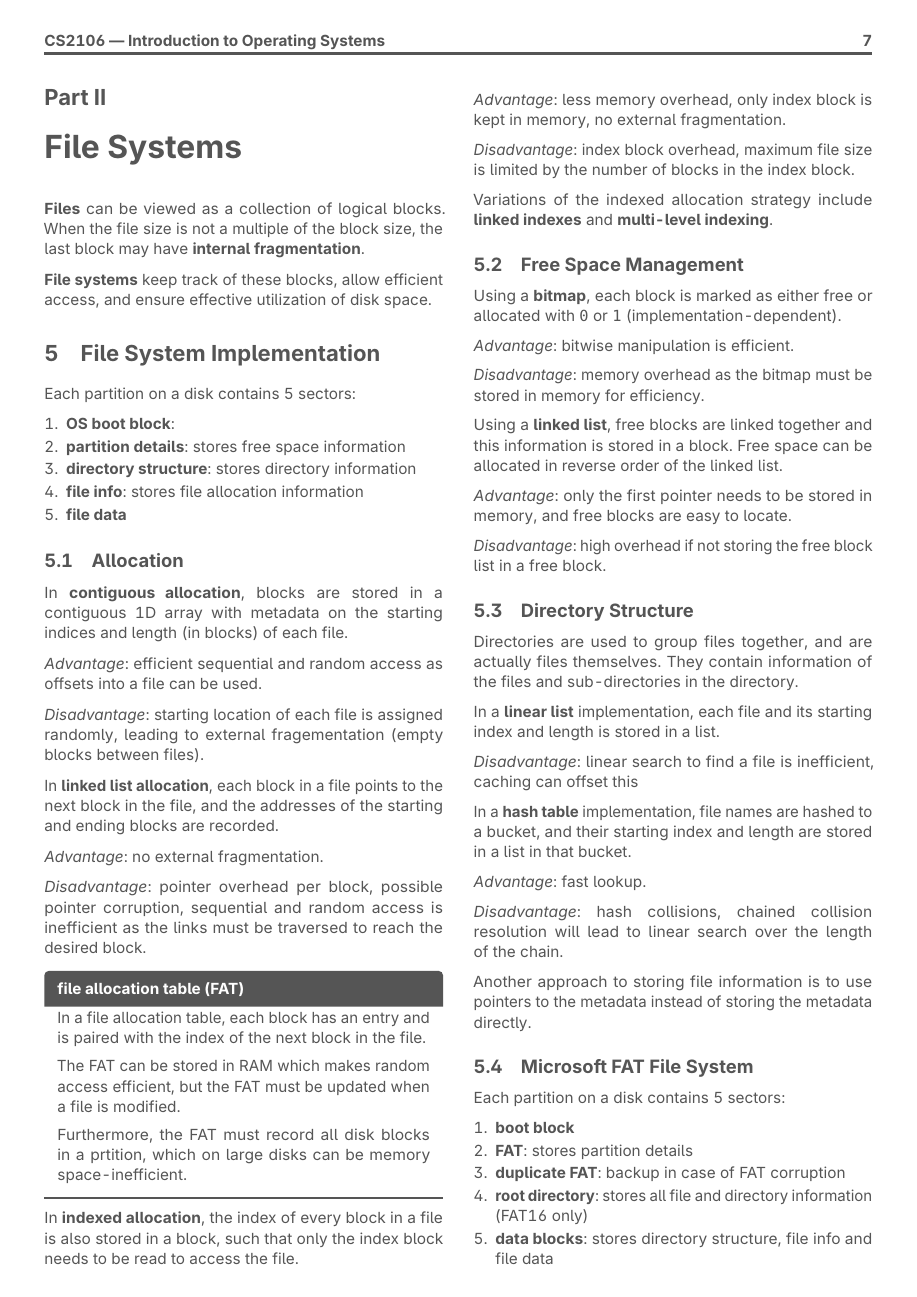
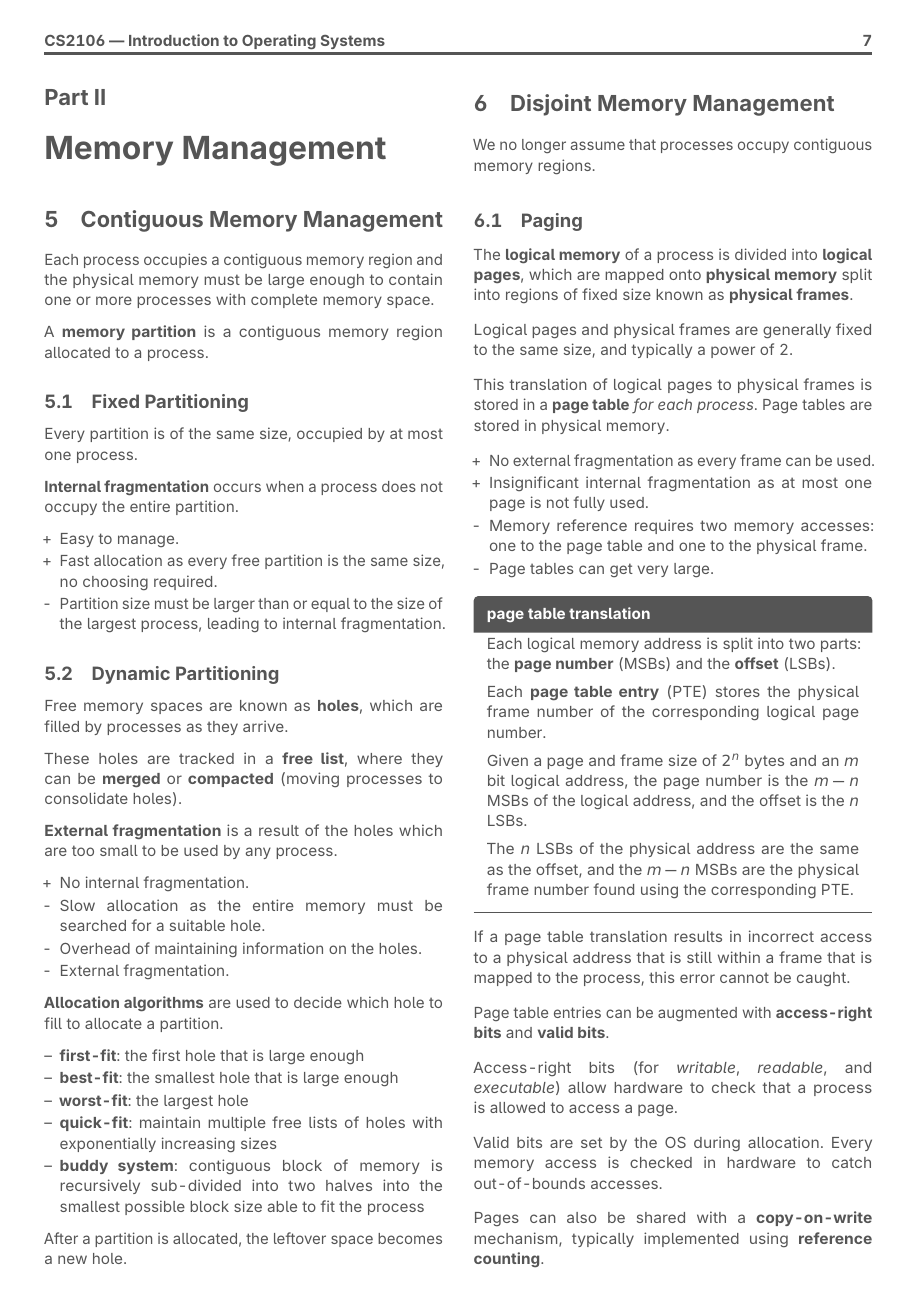
Before and after one commit to jontmy/cs2106, a LaTeX document (src/cs2106.tex, which reads src/memory-management.tex): page 9 of 11 before the commit and page 9 of 13 after it. Compiled offline with pdfLaTeX.

Commit message:
feat: add notes on memory management

```diff
--- /dev/null
+++ b/src/memory-management.tex
@@ -0,0 +1,82 @@
+\part{Memory Management}
+
+\section{Contiguous Memory Management}
+Each process occupies a contiguous memory region and the physical memory must be large enough to contain one or more processes with complete memory space.
+
+A \textbf{memory partition} is a contiguous memory region allocated to a process.
+
+\subsection{Fixed Partitioning}
+Every partition is of the same size, occupied by at most one process.
+
+\textbf{Internal fragmentation} occurs when a process does not occupy the entire partition.
+
+\begin{itemize}
+    \item[+] Easy to manage.
+    \item[+] Fast allocation as every free partition is the same size, no choosing required.
+    \item[-] Partition size must be larger than or equal to the size of the largest process, leading to internal fragmentation.
+\end{itemize}
+
+\subsection{Dynamic Partitioning}
+Free memory spaces are known as \textbf{holes}, which are filled by processes as they arrive.
+
+These holes are tracked in a \textbf{free list}, where they can be \textbf{merged} or \textbf{compacted} (moving processes to consolidate holes).
+
+\textbf{External fragmentation} is a result of the holes which are too small to be used by any process.
+
+\begin{itemize}
+    \item[+] No internal fragmentation.
+    \item[-] Slow allocation as the entire memory must be searched for a suitable hole.
+    \item[-] Overhead of maintaining information on the holes.
+    \item[-] External fragmentation.
+\end{itemize}
+
+\textbf{Allocation algorithms} are used to decide which hole to fill to allocate a partition.
+
+\begin{itemize}
+    \keyitem*{first-fit}{the first hole that is large enough}
+    \keyitem*{best-fit}{the smallest hole that is large enough}
+    \keyitem*{worst-fit}{the largest hole}
+    \keyitem*{quick-fit}{maintain multiple free lists of holes with exponentially increasing sizes}
+    \keyitem*{buddy system}{contiguous block of memory is recursively sub-divided into two halves into the smallest possible block size able to fit the process}
+\end{itemize}
+
+After a partition is allocated, the leftover space becomes a new hole.
+
+\section{Disjoint Memory Management}
+We no longer assume that processes occupy contiguous memory regions.
+
+
+\subsection{Paging}
+The \textbf{logical memory} of a process is divided into \textbf{logical pages}, which are mapped onto \textbf{physical memory} split into regions of fixed size known as \textbf{physical frames}.
+
+Logical pages and physical frames are generally fixed to the same size, and typically a power of 2.
+
+This translation of logical pages to physical frames is stored in a \textbf{page table} \textit{for each process}. Page tables are stored in physical memory.
+
+\begin{itemize}
+    \item[+] No external fragmentation as every frame can be used.
+    \item[+] Insignificant internal fragmentation as at most one page is not fully used.
+    \item[-] Memory reference requires two memory accesses: one to the page table and one to the physical frame.
+    \item[-] Page tables can get very large.
+\end{itemize}
+
+\begin{defn}{page table translation}
+    Each logical memory address is split into two parts: the \textbf{page number} (MSBs) and the \textbf{offset} (LSBs).
+
+    Each \textbf{page table entry} (PTE) stores the physical frame number of the corresponding logical page number.
+
+    Given a page and frame size of $2^n$ bytes and an $m$ bit logical address, the page number is the $m - n$ MSBs of the logical address, and the offset is the $n$ LSBs.
+
+    The $n$ LSBs of the physical address are the same as the offset, and the $m - n$ MSBs are the physical frame number found using the corresponding PTE.
+\end{defn}
+
+If a page table translation results in incorrect access to a physical address that is still within a frame that is mapped to the process, this error cannot be caught.
+
+Page table entries can be augmented with \textbf{access-right bits} and \textbf{valid bits}.
+
+Access-right bits (for \textit{writable}, \textit{readable}, and \textit{executable}) allow hardware to check that a process is allowed to access a page.
+
+Valid bits are set by the OS during allocation.
+Every memory access is checked in hardware to catch out-of-bounds accesses.
+
+Pages can also be shared with a \textbf{copy-on-write} mechanism, typically implemented using \textbf{reference counting}.
```
Also changed, not shown: src/cs2106.tex (+1 -0 lines), src/cs2106.pdf, src/memory-management.tex (46 more changed lines).
